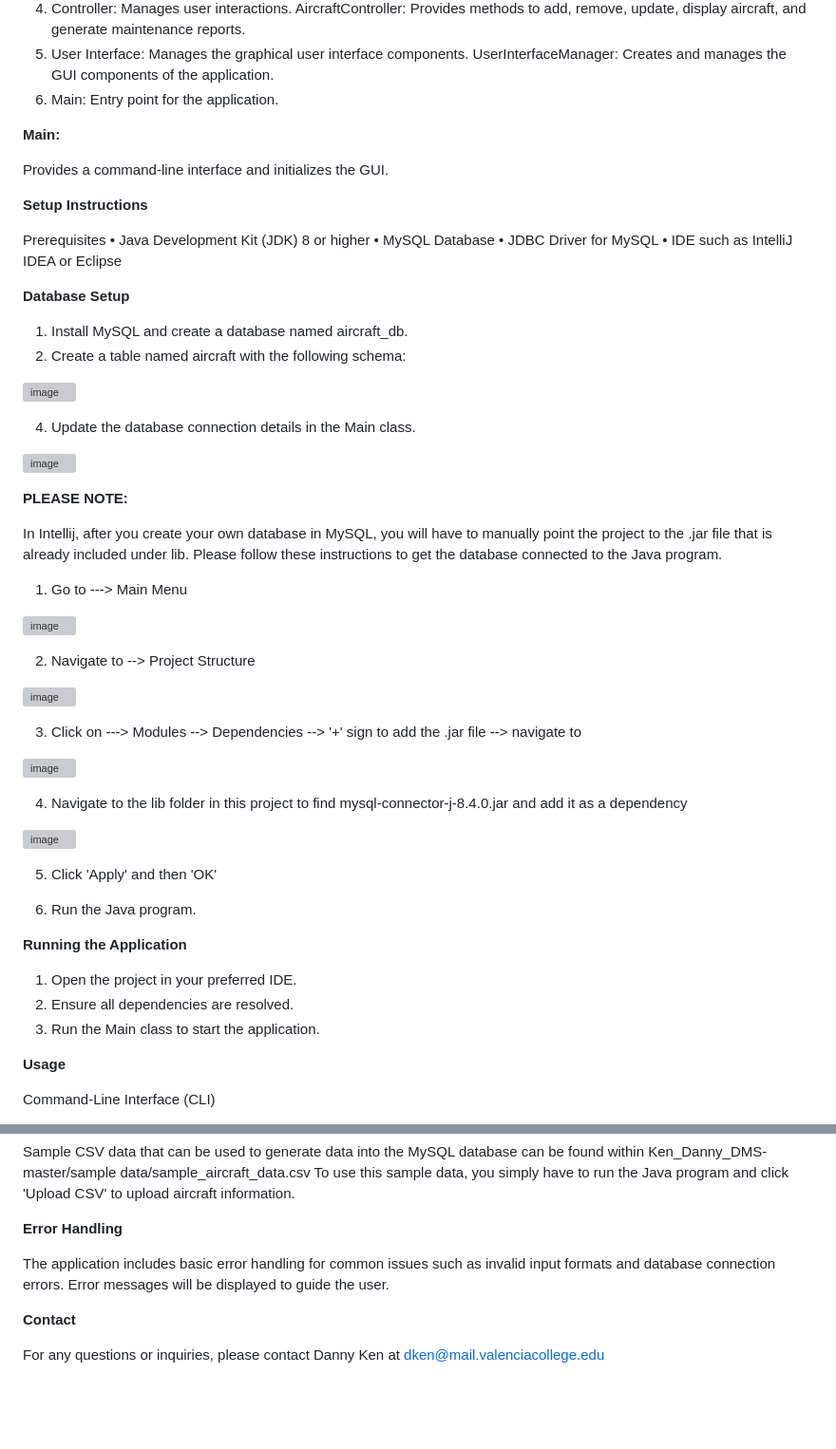
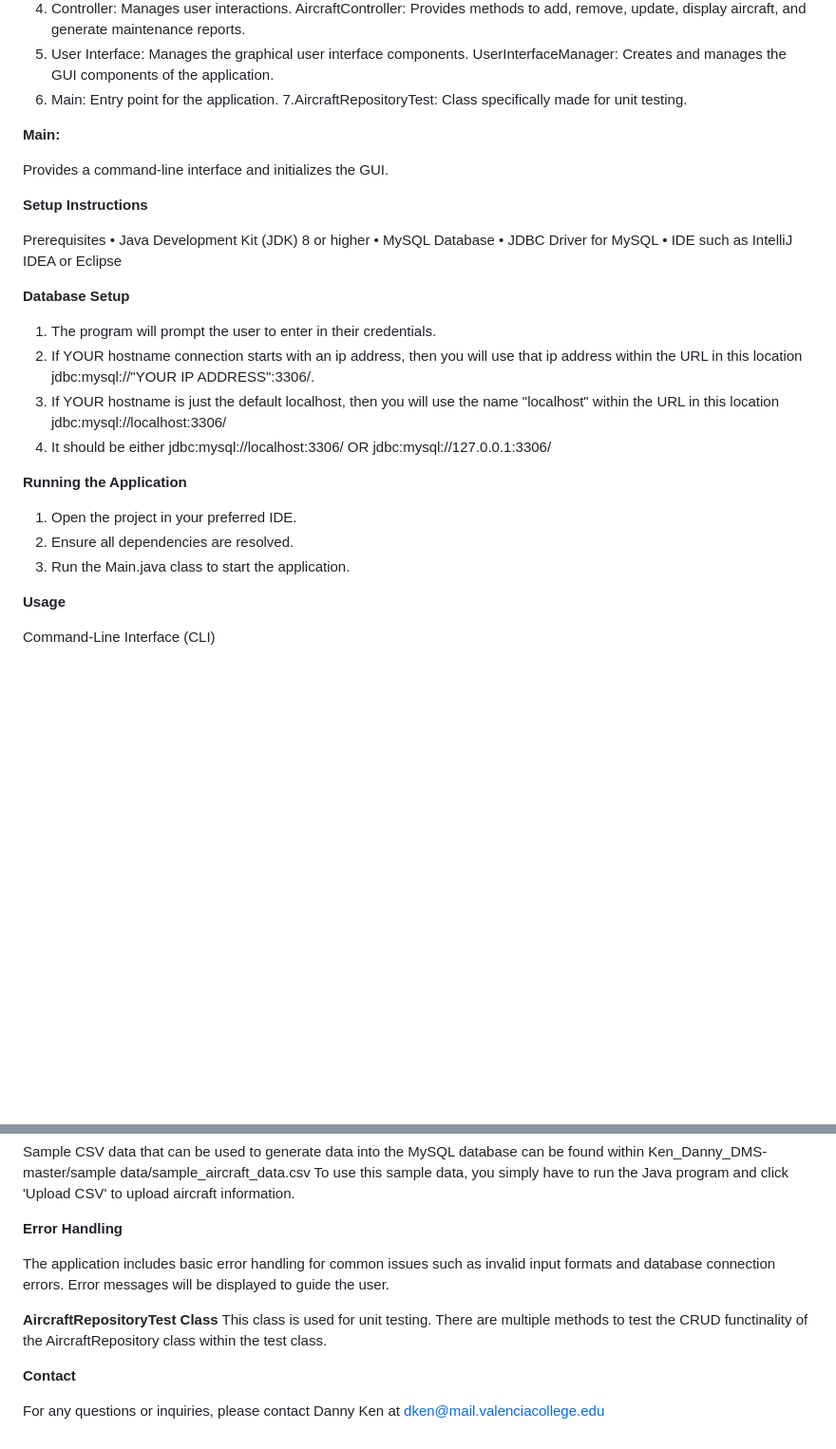
Before and after one commit to danny9447537/Ken_Danny_DMS, a Markdown page: README.md, 2 parts joined by grey strips. Shown: that part at 95% size. GitHub-like rendering; blank space fills up the shorter version; grey boxes are pictures that could not be loaded.

Commit message:
Update README.md
Added a section for the aircraftrepositorytest class

```diff
--- a/README.md
+++ b/README.md
@@ -19,6 +19,7 @@ AircraftController: Provides methods to add, remove, update, display aircraft, a
 5.	User Interface: Manages the graphical user interface components.
 UserInterfaceManager: Creates and manages the GUI components of the application.
 6.	Main: Entry point for the application.
+7.AircraftRepositoryTest: Class specifically made for unit testing.
 
 **Main:**
 
@@ -34,45 +35,15 @@ Prerequisites
 
 
 **Database Setup**
-
-1.	Install MySQL and create a database named aircraft_db.
-2.	Create a table named aircraft with the following schema:
-
-![image](https://github.com/danny9447537/Ken_Danny_DMS/assets/92329761/8fe7bcec-b78d-4604-ad5b-81740dcf6b9e)
-
-4.	Update the database connection details in the Main class.
-
-![image](https://github.com/danny9447537/Ken_Danny_DMS/assets/92329761/4de7ef59-e840-4f0a-95bb-6c9172af1342)
-
-**PLEASE NOTE:**
-
-In Intellij, after you create your own database in MySQL, you will have to manually point the project to the .jar file that is already included under lib. Please follow these instructions to get the database connected to the Java program.
-
-1. Go to ---> Main Menu
-
-![image](https://github.com/danny9447537/Ken_Danny_DMS/assets/92329761/ada74998-b5d0-4110-9a47-672721e7721c)
-
-2. Navigate to --> Project Structure
-
-![image](https://github.com/danny9447537/Ken_Danny_DMS/assets/92329761/81395906-ca8d-4cff-a24b-15b9257ca33c)
-
-3. Click on ---> Modules --> Dependencies --> '+' sign to add the .jar file --> navigate to
-
-![image](https://github.com/danny9447537/Ken_Danny_DMS/assets/92329761/adb32150-d8a5-4014-b5e0-774356f94133)
-
-4. Navigate to the lib folder in this project to find mysql-connector-j-8.4.0.jar and add it as a dependency
-
-![image](https://github.com/danny9447537/Ken_Danny_DMS/assets/92329761/49784262-7588-4402-97b6-ab7e56e0161c)
-
-5. Click 'Apply' and then 'OK'
-
-6. Run the Java program.
-
+1. The program will prompt the user to enter in their credentials.
+2. If YOUR hostname connection starts with an ip address, then you will use that ip address within the URL in this location jdbc:mysql://"YOUR IP ADDRESS":3306/.
+4. If YOUR hostname is just the default localhost, then you will use the name "localhost" within the URL in this location jdbc:mysql://localhost:3306/
+5. It should be either jdbc:mysql://localhost:3306/ OR jdbc:mysql://127.0.0.1:3306/
 
 **Running the Application**
 1. Open the project in your preferred IDE.
 2. Ensure all dependencies are resolved.
-3. Run the Main class to start the application.
+3. Run the Main.java class to start the application.
 
 
 **Usage**
@@ -111,6 +82,9 @@ To use this sample data, you simply have to run the Java program and click 'Uplo
 
 The application includes basic error handling for common issues such as invalid input formats and database connection errors. Error messages will be displayed to guide the user.
 
+**AircraftRepositoryTest Class**
+This class is used for unit testing. There are multiple methods to test the CRUD functinality of the AircraftRepository class within the test class.
+
 **Contact**
 
 For any questions or inquiries, please contact Danny Ken at dken@mail.valenciacollege.edu
```
